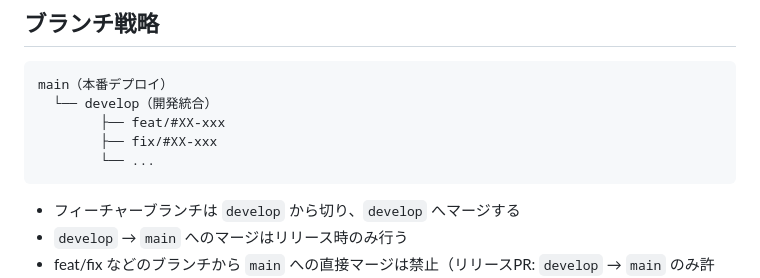
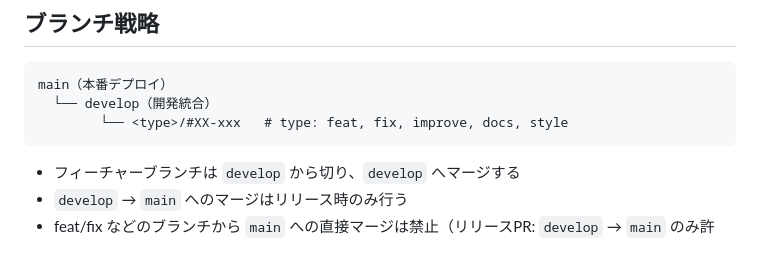
Before and after one commit to a-tabiji/atima-lp, a Markdown page: .claude/rules/git-workflow.md, the part around the change. Drawn GitHub-style; blank space fills up the shorter version.

````diff
--- a/.claude/rules/git-workflow.md
+++ b/.claude/rules/git-workflow.md
@@ -16,9 +16,7 @@ Issue作成 → ブランチ切る → TDD開発 → 品質チェック → PR
 ```
 main（本番デプロイ）
   └── develop（開発統合）
-        ├── feat/#XX-xxx
-        ├── fix/#XX-xxx
-        └── ...
+        └── <type>/#XX-xxx   # type: feat, fix, improve, docs, style
 ```
 - フィーチャーブランチは `develop` から切り、`develop` へマージする
 - `develop` → `main` へのマージはリリース時のみ行う
````
Also changed, not shown: CLAUDE.md (+2 -2 lines).
